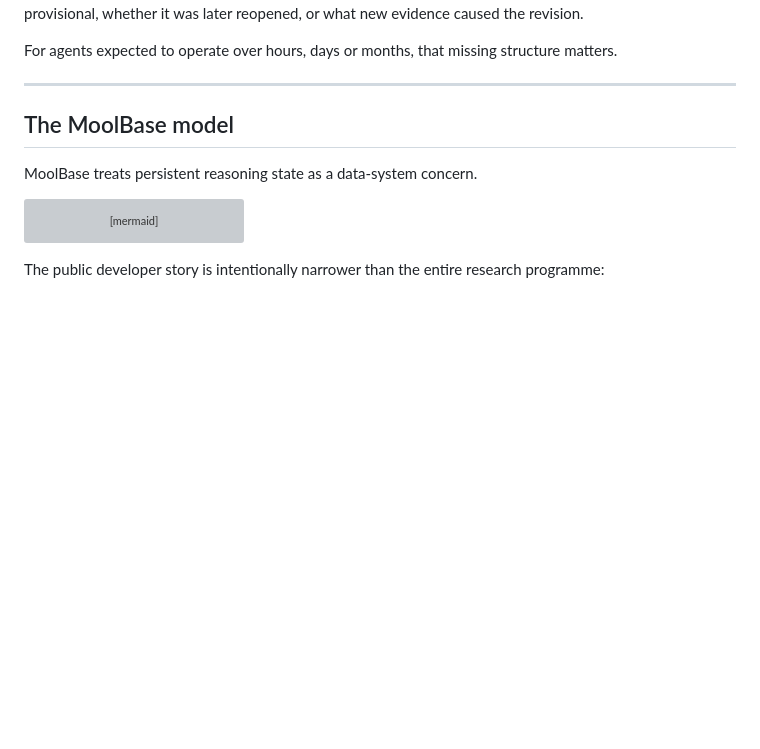
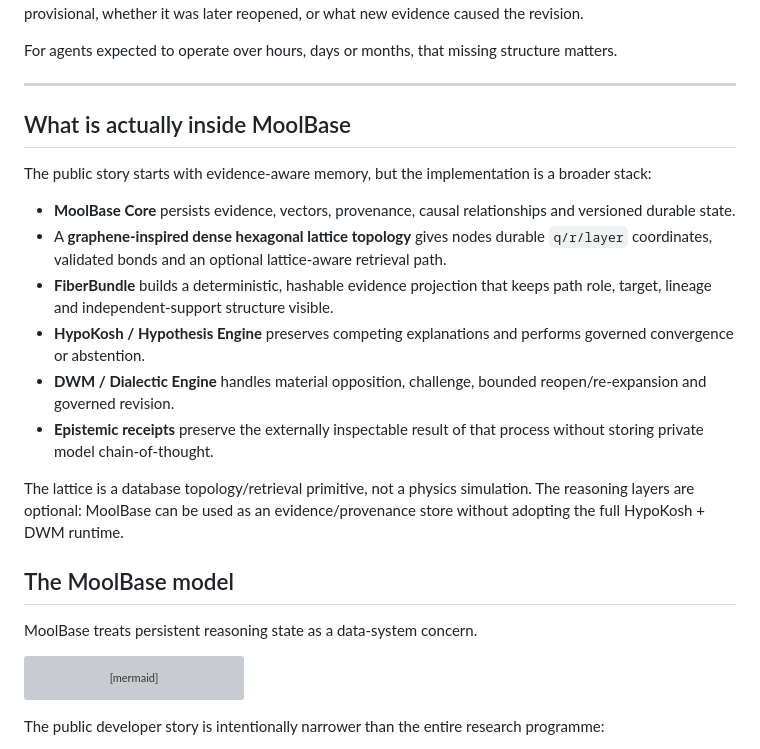
Before and after one commit to rastogivaibhav/MoolBase, a Markdown page: docs/articles/agent-memory-is-not-enough.md, the part around the change. Rendered like a GitHub page; blank space fills up the shorter version; grey boxes are pictures that could not be loaded.

Commit message:
docs: explain full MoolBase stack in canonical article

```diff
--- a/docs/articles/agent-memory-is-not-enough.md
+++ b/docs/articles/agent-memory-is-not-enough.md
@@ -90,6 +90,19 @@ But it does not tell us whether Vendor A was one of several plausible causes, wh
 For agents expected to operate over hours, days or months, that missing structure matters.
 
 ---
+
+## What is actually inside MoolBase
+
+The public story starts with evidence-aware memory, but the implementation is a broader stack:
+
+- **MoolBase Core** persists evidence, vectors, provenance, causal relationships and versioned durable state.
+- A **graphene-inspired dense hexagonal lattice topology** gives nodes durable `q/r/layer` coordinates, validated bonds and an optional lattice-aware retrieval path.
+- **FiberBundle** builds a deterministic, hashable evidence projection that keeps path role, target, lineage and independent-support structure visible.
+- **HypoKosh / Hypothesis Engine** preserves competing explanations and performs governed convergence or abstention.
+- **DWM / Dialectic Engine** handles material opposition, challenge, bounded reopen/re-expansion and governed revision.
+- **Epistemic receipts** preserve the externally inspectable result of that process without storing private model chain-of-thought.
+
+The lattice is a database topology/retrieval primitive, not a physics simulation. The reasoning layers are optional: MoolBase can be used as an evidence/provenance store without adopting the full HypoKosh + DWM runtime.
 
 ## The MoolBase model
 
```
